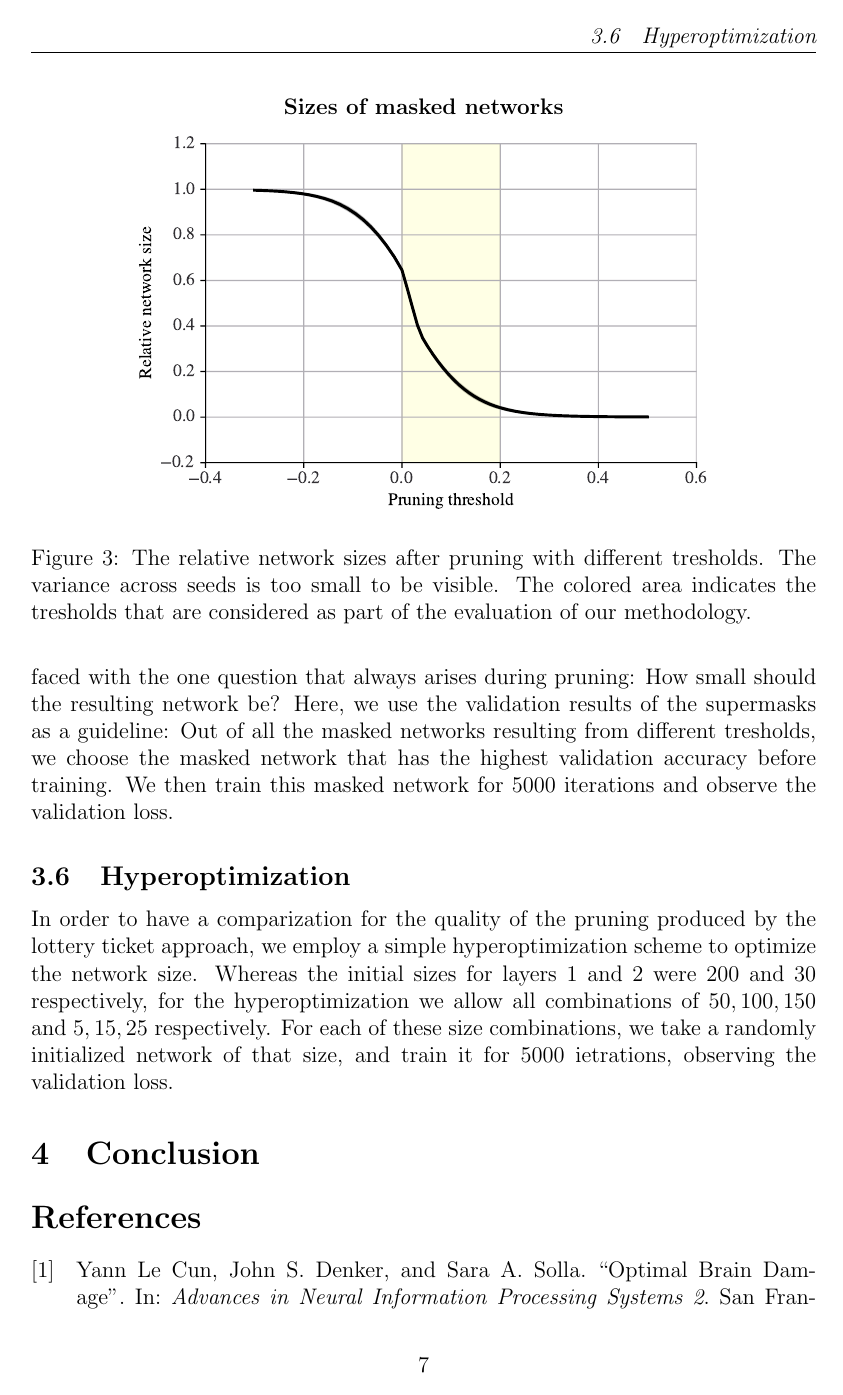
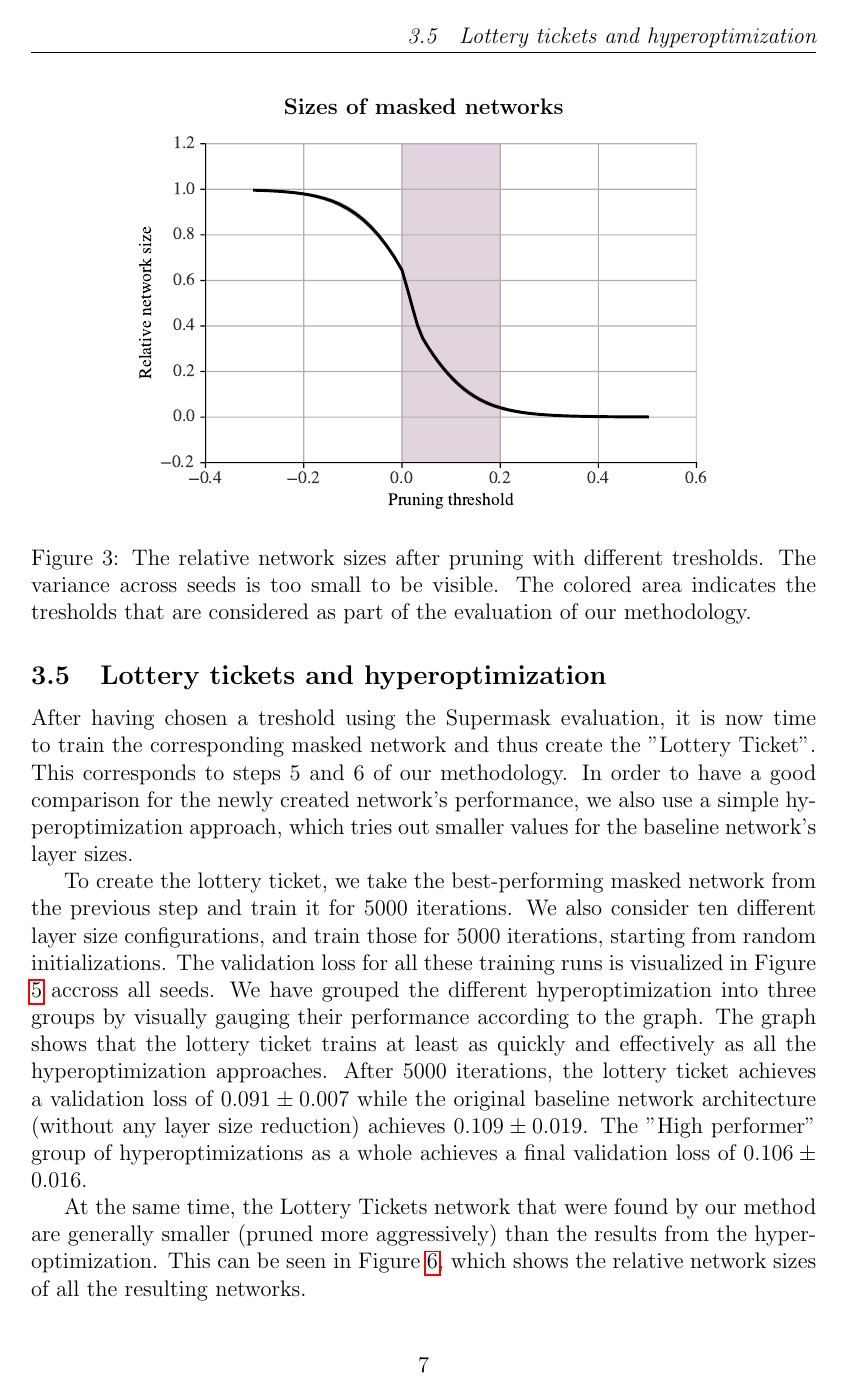
Before and after one commit to vincentrolfs/supermasks, a LaTeX document (writeup.tex): page 9 of 11 before the commit and page 9 of 12 after it. The pictures show the PDF file writeup.pdf that the author committed with the source.

Commit message:
Write section Lottery tickets and hyperoptimization

```diff
--- a/writeup.tex
+++ b/writeup.tex
@@ -376,6 +377,29 @@ With step four, we now choose the treshold which resulted in the highest validat
   \includegraphics[width=0.75\textwidth]{plots/pruned_accuracies.pdf}
   \caption{The validation accuracies obtained when evaluating the untrained, masked networks for different tresholds, aggregated across all ten seeds. The indicated intervals show the standard deviation. The colored area indicates the tresholds that are considered as part of the evaluation of our methodology. Even though the masked networks were never trained explicitly, they reach an accuracy that is significantly better than chance.}
   \label{fig:pruned-accuracies}
+\end{figure}
+
+\subsection{Lottery tickets and hyperoptimization}
+After having chosen a treshold using the Supermask evaluation, it is now time to train the corresponding masked network and thus create the "Lottery Ticket". This corresponds to steps 5 and 6 of our methodology. In order to have a good comparison for the newly created network's performance, we also use a simple hyperoptimization approach, which tries out smaller values for the baseline network's layer sizes.
+
+To create the lottery ticket, we take the best-performing masked network from the previous step and train it for 5000 iterations. We also consider ten different layer size configurations, and train those for 5000 iterations, starting from random initializations. The validation loss for all these training runs is visualized in Figure \ref{fig:lt-accuracy} accross all seeds. We have grouped the different hyperoptimization into three groups by visually gauging their performance according to the graph. The graph shows that the lottery ticket trains at least as quickly and effectively as all the hyperoptimization approaches. After 5000 iterations, the lottery ticket achieves a validation loss of $0.091 \pm 0.007$ while the original baseline network architecture (without any layer size reduction) achieves $0.109 \pm 0.019$. The "High performer" group of hyperoptimizations as a whole achieves a final validation loss of $0.106 \pm 0.016$.
+
+\begin{figure}[h]
+  \centering
+  \textbf{Validation loss of lottery ticket and hyperoptimization}\par\medskip
+  \includegraphics[width=0.75\textwidth]{plots/lt-accuracy.pdf}
+  \caption{}
+  \label{fig:lt-accuracy}
+\end{figure}
+
+At the same time, the Lottery Tickets network that were found by our method are generally smaller (pruned more aggressively) than the results from the hyperoptimization. This can be seen in Figure \ref{fig:lt-size}, which shows the relative network sizes of all the resulting networks.
+
+\begin{figure}[h]
+  \centering
+  \textbf{Relative network sizes of lottery ticket and hyperoptimization}\par\medskip
+  \includegraphics[width=0.75\textwidth]{plots/lt-size.pdf}
+  \caption{}
+  \label{fig:lt-size}
 \end{figure}
 
 %The next step of our methodology is the application of the supermasks. To that end, we apply the following procedure taken from \cite{supermask}. First, we reset the baseline network to its initial parameters, which were randomly initialized, but saved before the training started. Next, we choose a treshold $t$ and iterate through the parameters $w_1, \ldots, w_n$ of the network. We set a new value for each parameter according to the formula
@@ -391,13 +415,13 @@ With step four, we now choose the treshold which resulted in the highest validat
 %
 %We then evaluate the accuracy of this masked network on the validation set. Of course, the performance depends on the threshold: For very large thresholds, all parameters are set to zero, so the accuracy will be close to $0.1$. For very small (negative) thresholds, all parameters are kept at their initial value, which was randomly chosen at the beginning, so we still expect an accuracy close to $0.1$. For intermediate tresholds, something remarkable happens: The masked network achieves a validation accuracy that is significantly better than $0.1$, even though all the parameter values come from a random distribution, and the only training information lies in the decision which parameters to set to zero. The performance for different tresholds of the masked networks across all ten random seeds are shown in XXX.
 
-\subsection{Lottery tickets}
-
-The next step is to apply the knowledge we have about the performance of the masked networks. We wish to find a "Lottery Ticket" -- this is essentially a masked network which has been trained, where the parameters that are zero are frozen during training. When trying to prune a network using lottery tickets, one is faced with the one question that always arises during pruning: How small should the resulting network be? Here, we use the validation results of the supermasks as a guideline: Out of all the masked networks resulting from different tresholds, we choose the masked network that has the highest validation accuracy before training. We then train this masked network for $5000$ iterations and observe the validation loss.
-
-\subsection{Hyperoptimization}
-
-In order to have a comparization for the quality of the pruning produced by the lottery ticket approach, we employ a simple hyperoptimization scheme to optimize the network size. Whereas the initial sizes for layers $1$ and $2$ were $200$ and $30$ respectively, for the hyperoptimization we allow all combinations of $50, 100, 150$ and $5, 15, 25$ respectively. For each of these size combinations, we take a randomly initialized network of that size, and train it for $5000$ ietrations, observing the validation loss.
+%\subsection{Lottery tickets}
+%
+%The next step is to apply the knowledge we have about the performance of the masked networks. We wish to find a "Lottery Ticket" -- this is essentially a masked network which has been trained, where the parameters that are zero are frozen during training. When trying to prune a network using lottery tickets, one is faced with the one question that always arises during pruning: How small should the resulting network be? Here, we use the validation results of the supermasks as a guideline: Out of all the masked networks resulting from different tresholds, we choose the masked network that has the highest validation accuracy before training. We then train this masked network for $5000$ iterations and observe the validation loss.
+%
+%\subsection{Hyperoptimization}
+%
+%In order to have a comparization for the quality of the pruning produced by the lottery ticket approach, we employ a simple hyperoptimization scheme to optimize the network size. Whereas the initial sizes for layers $1$ and $2$ were $200$ and $30$ respectively, for the hyperoptimization we allow all combinations of $50, 100, 150$ and $5, 15, 25$ respectively. For each of these size combinations, we take a randomly initialized network of that size, and train it for $5000$ iterations, observing the validation loss.
 
 \section{Conclusion}
 
```
Also changed, not shown: src/plots/initial_trainings.pdf, src/plots/lt-accuracy.pdf (added), src/plots/lt-size.pdf (added), src/plots/pruned_accuracies.pdf, src/plots/pruned_sizes.pdf, src/plots/refined_trainings.pdf, writeup.pdf, writeup.tex (11 more changed lines).
